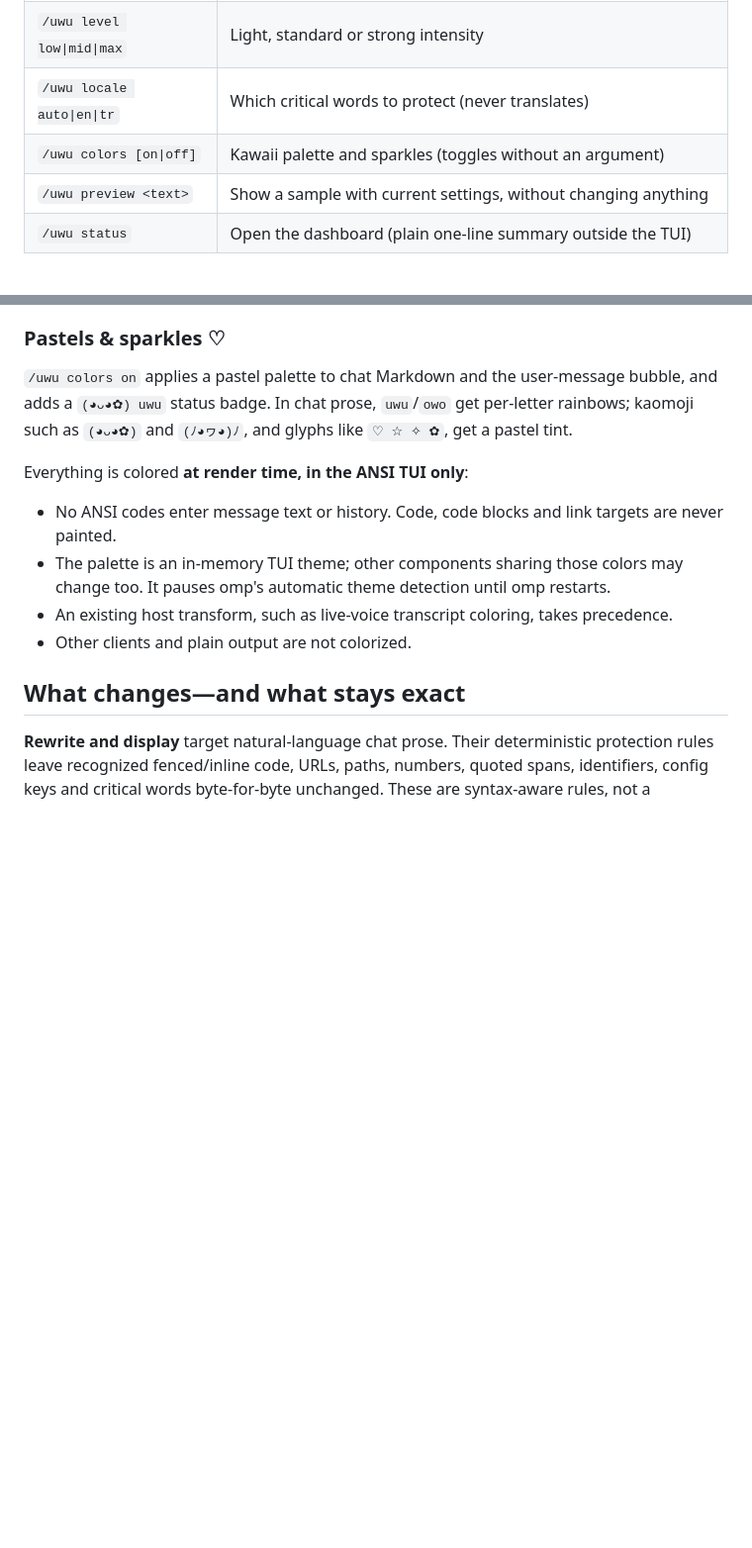
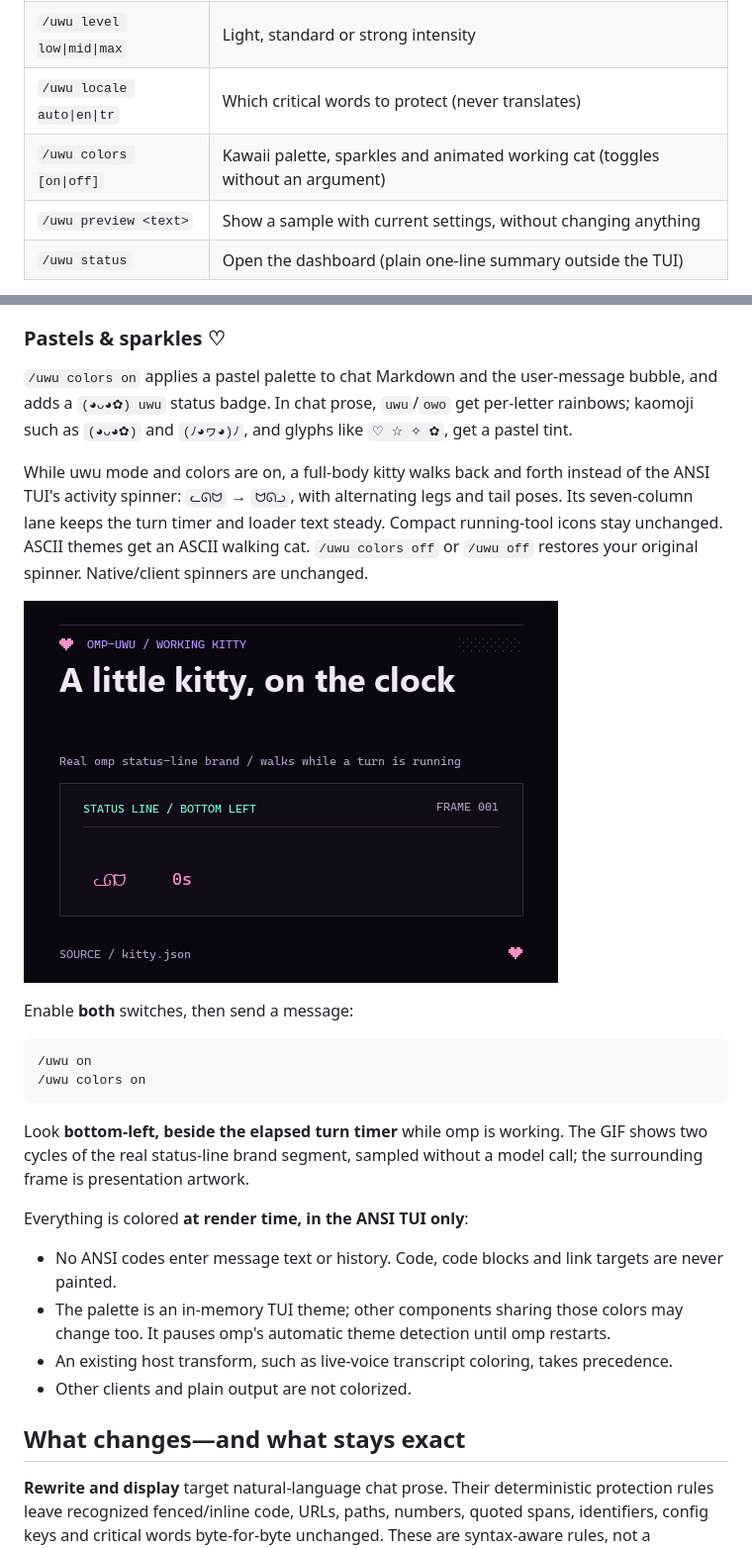
Before and after one commit to NaC-L/omp-uwu, a Markdown page: README.md, 2 parts joined by grey strips. Shown at 99% size. Rendered like a GitHub page; pictures changed too: demo/kitty.gif (added); blank space fills up the shorter version.

Commit message:
Add walking kitty activity animation and README demo

````diff
--- a/README.md
+++ b/README.md
@@ -62,7 +62,7 @@ Commands stay plain, even when the conversation gets fluffy.
 | `/uwu display` | **Experimental:** style prose only on screen, in the ANSI TUI |
 | `/uwu level low\|mid\|max` | Light, standard or strong intensity |
 | `/uwu locale auto\|en\|tr` | Which critical words to protect (never translates) |
-| `/uwu colors [on\|off]` | Kawaii palette and sparkles (toggles without an argument) |
+| `/uwu colors [on\|off]` | Kawaii palette, sparkles and animated working cat (toggles without an argument) |
 | `/uwu preview <text>` | Show a sample with current settings, without changing anything |
 | `/uwu status` | Open the dashboard (plain one-line summary outside the TUI) |
 
@@ -80,6 +80,19 @@ In prompt style, `/uwu preview` is a **deterministic approximation**, not a pred
 ### Pastels & sparkles ♡
 
 `/uwu colors on` applies a pastel palette to chat Markdown and the user-message bubble, and adds a `(◕ᴗ◕✿) uwu` status badge. In chat prose, `uwu`/`owo` get per-letter rainbows; kaomoji such as `(◕ᴗ◕✿)` and `(ﾉ◕ヮ◕)ﾉ`, and glyphs like `♡ ☆ ✧ ✿`, get a pastel tint.
+
+While uwu mode and colors are on, a full-body kitty walks back and forth instead of the ANSI TUI's activity spinner: `ᓚᘏᗢ` → `ᗢᘏᓗ`, with alternating legs and tail poses. Its seven-column lane keeps the turn timer and loader text steady. Compact running-tool icons stay unchanged. ASCII themes get an ASCII walking cat. `/uwu colors off` or `/uwu off` restores your original spinner. Native/client spinners are unchanged.
+
+![Real omp status-line kitty walking back and forth beside the elapsed turn timer](demo/kitty.gif)
+
+Enable **both** switches, then send a message:
+
+```text
+/uwu on
+/uwu colors on
+```
+
+Look **bottom-left, beside the elapsed turn timer** while omp is working. The GIF shows two cycles of the real status-line brand segment, sampled without a model call; the surrounding frame is presentation artwork.
 
 Everything is colored **at render time, in the ANSI TUI only**:
 
````
Also changed, not shown: other parts of README.md (+4 -3 lines), 6 other files.
